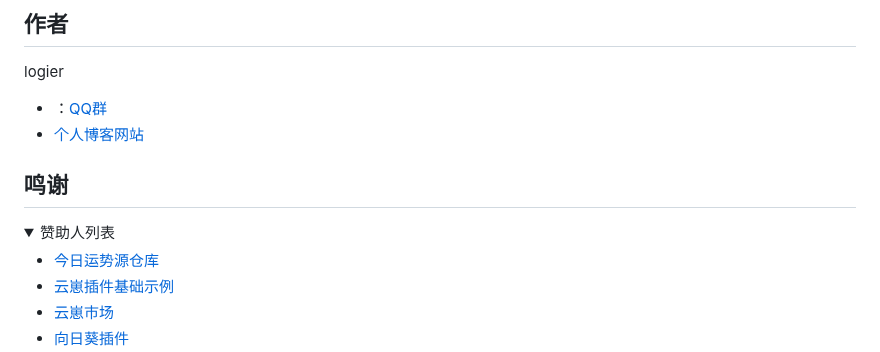
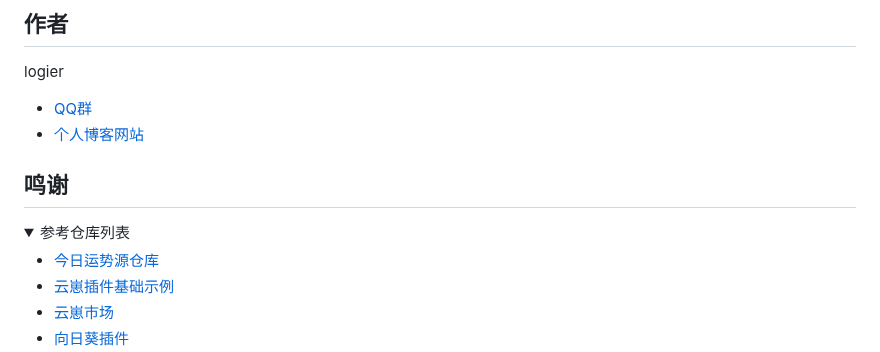
Before and after one commit to logier/logier-plugins, a Markdown page: README.md, the part around the change. GitHub-like rendering; folded sections open.

```diff
--- a/README.md
+++ b/README.md
@@ -299,11 +299,11 @@ git clone --depth=1 https://github.com/logier/logier-plugins.git ./plugins/logie
 
 ## 作者
 logier
-- ：[QQ群](https://qm.qq.com/cgi-bin/qm/qr?k=Tx0KJBxwamQ1slXC4d3ZVhSigQ9MiCmJ&jump_from=webapi&authKey=BJVVNjuciQCnetGahh3pNOirLULs1XA7fQMn/LlPWAWk5GDdr2WWB/zHim1k1OoY)
+- [QQ群](https://qm.qq.com/cgi-bin/qm/qr?k=Tx0KJBxwamQ1slXC4d3ZVhSigQ9MiCmJ&jump_from=webapi&authKey=BJVVNjuciQCnetGahh3pNOirLULs1XA7fQMn/LlPWAWk5GDdr2WWB/zHim1k1OoY)
 - [个人博客网站](https://logier.gitee.io/)
 
 ## 鸣谢
-<details> <summary>赞助人列表</summary>
+<details> <summary>参考仓库列表</summary>
 
 - [今日运势源仓库](https://github.com/twiyin0/koishi-plugin-jryspro)
 - [云崽插件基础示例](https://gitee.com/Zyy955/Miao-Yunzai-plugin)
```
